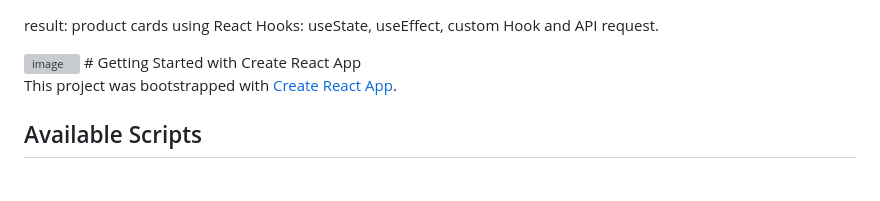
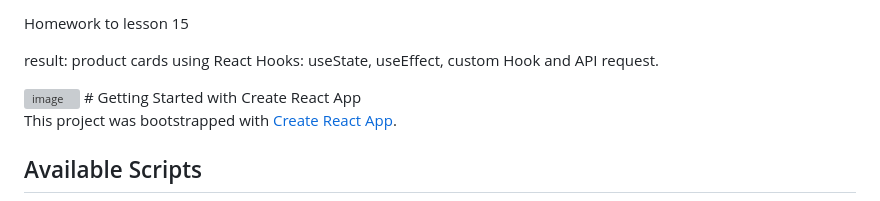
Before and after one commit to aliyazakirova/Innopolis-University-, a Markdown page: README.md, the part around the change. Drawn GitHub-style; grey boxes are pictures that could not be loaded.

```diff
--- a/README.md
+++ b/README.md
@@ -1,3 +1,5 @@
+Homework to lesson 15
+
 result: product cards using React Hooks: useState, useEffect, custom Hook and API request.
 
 <img width="1281" alt="image" src="https://github.com/aliyazakirova/Innopolis-University-/assets/93845260/6babfea9-37b7-46b7-bdbf-ba0fbf1e13f0">
```
